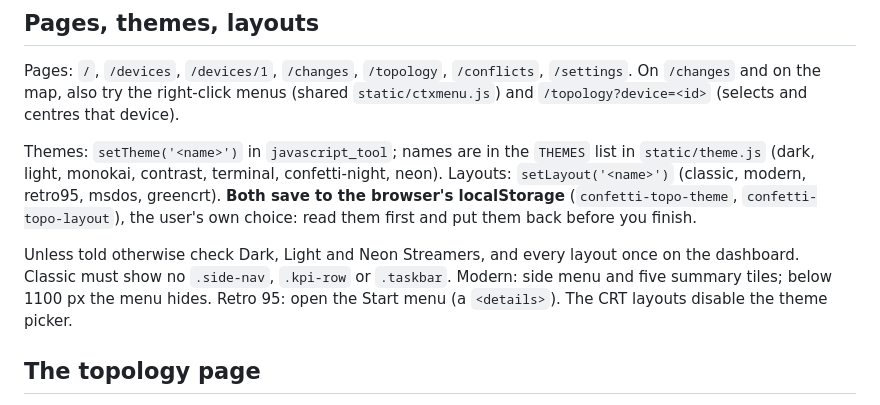
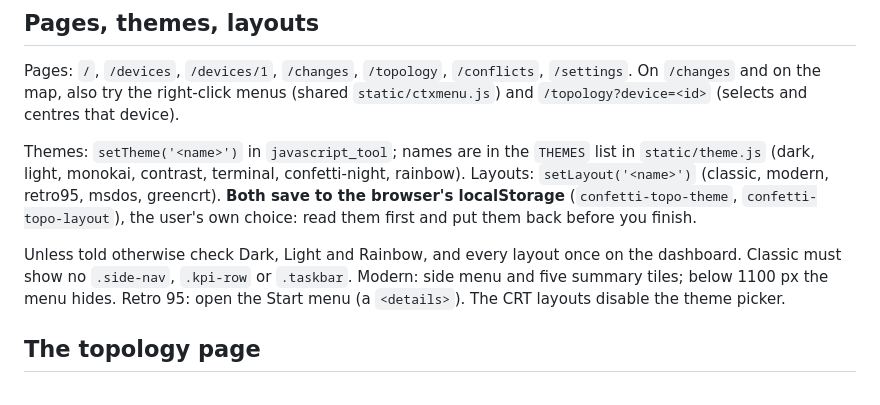
Before and after one commit to orneh24/confetti-topo, a Markdown page: .claude/agents/dashboard-ui-checker.md, the part around the change. GitHub-like rendering.

```diff
--- a/.claude/agents/dashboard-ui-checker.md
+++ b/.claude/agents/dashboard-ui-checker.md
@@ -20,9 +20,9 @@ You check how confetti-topo's pages look and behave in a real browser, and repor
 
 Pages: `/`, `/devices`, `/devices/1`, `/changes`, `/topology`, `/conflicts`, `/settings`. On `/changes` and on the map, also try the right-click menus (shared `static/ctxmenu.js`) and `/topology?device=<id>` (selects and centres that device).
 
-Themes: `setTheme('<name>')` in `javascript_tool`; names are in the `THEMES` list in `static/theme.js` (dark, light, monokai, contrast, terminal, confetti-night, neon). Layouts: `setLayout('<name>')` (classic, modern, retro95, msdos, greencrt). **Both save to the browser's localStorage** (`confetti-topo-theme`, `confetti-topo-layout`), the user's own choice: read them first and put them back before you finish.
+Themes: `setTheme('<name>')` in `javascript_tool`; names are in the `THEMES` list in `static/theme.js` (dark, light, monokai, contrast, terminal, confetti-night, rainbow). Layouts: `setLayout('<name>')` (classic, modern, retro95, msdos, greencrt). **Both save to the browser's localStorage** (`confetti-topo-theme`, `confetti-topo-layout`), the user's own choice: read them first and put them back before you finish.
 
-Unless told otherwise check Dark, Light and Neon Streamers, and every layout once on the dashboard. Classic must show no `.side-nav`, `.kpi-row` or `.taskbar`. Modern: side menu and five summary tiles; below 1100 px the menu hides. Retro 95: open the Start menu (a `<details>`). The CRT layouts disable the theme picker.
+Unless told otherwise check Dark, Light and Rainbow, and every layout once on the dashboard. Classic must show no `.side-nav`, `.kpi-row` or `.taskbar`. Modern: side menu and five summary tiles; below 1100 px the menu hides. Retro 95: open the Start menu (a `<details>`). The CRT layouts disable the theme picker.
 
 ## The topology page
 
```
Also changed, not shown: CLAUDE.md (+2 -2 lines), README.md (+1 -1 lines), docs/img/confetti-topo-demo.gif, docs/img/layouts.png, docs/img/themes.png, 8 other files.
